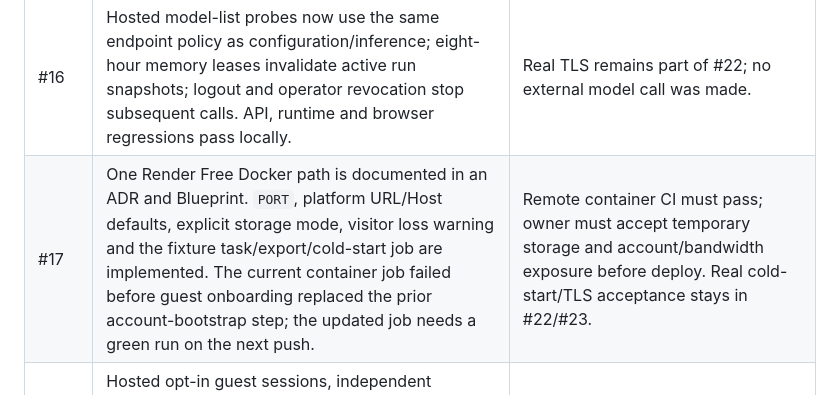
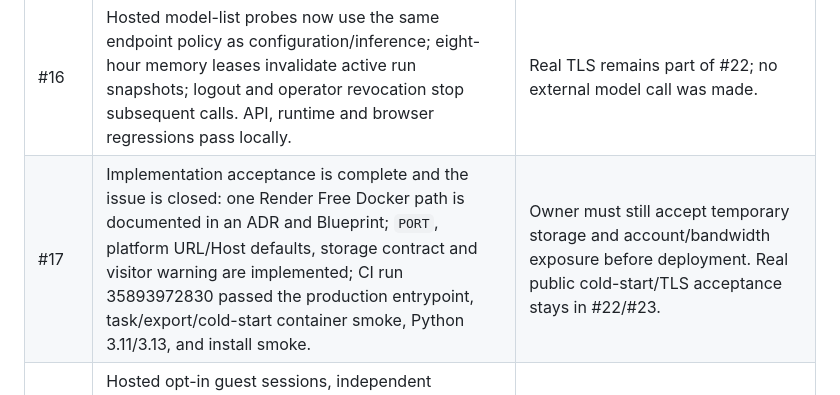
Before and after one commit to sakur7a/Research-From-Zero, a Markdown page: docs/ROADMAP.md, the part around the change. GitHub-like rendering.

```diff
--- a/docs/ROADMAP.md
+++ b/docs/ROADMAP.md
@@ -19,7 +19,7 @@ call or public service has been started.
 | Issue | Current work | Still required |
 |---|---|---|
 | #16 | Hosted model-list probes now use the same endpoint policy as configuration/inference; eight-hour memory leases invalidate active run snapshots; logout and operator revocation stop subsequent calls. API, runtime and browser regressions pass locally. | Real TLS remains part of #22; no external model call was made. |
-| #17 | One Render Free Docker path is documented in an ADR and Blueprint. `PORT`, platform URL/Host defaults, explicit storage mode, visitor loss warning and the fixture task/export/cold-start job are implemented. The current container job failed before guest onboarding replaced the prior account-bootstrap step; the updated job needs a green run on the next push. | Remote container CI must pass; owner must accept temporary storage and account/bandwidth exposure before deploy. Real cold-start/TLS acceptance stays in #22/#23. |
+| #17 | Implementation acceptance is complete and the issue is closed: one Render Free Docker path is documented in an ADR and Blueprint; `PORT`, platform URL/Host defaults, storage contract and visitor warning are implemented; CI run 35893972830 passed the production entrypoint, task/export/cold-start container smoke, Python 3.11/3.13, and install smoke. | Owner must still accept temporary storage and account/bandwidth exposure before deployment. Real public cold-start/TLS acceptance stays in #22/#23. |
 | #18 | Hosted opt-in guest sessions, independent owner/data/key namespaces, two-hour expiry, bounded guest count, logout/delete cleanup, guest landing page and a one-button “test connection and save” BYOK flow are implemented and covered by fixtures/Chromium. | One non-implementer usability record is still required by the issue. No participant was contacted. |
 | #19 | Not started. | Real Agent output to resource matrix and one-step preview/approval/export. |
 | #20 | Not started. | Shared request/deadline/cancel budgets, compact model context and incremental polling. |
```
Also changed, not shown: docs/TESTING.md (+1 -1 lines).
